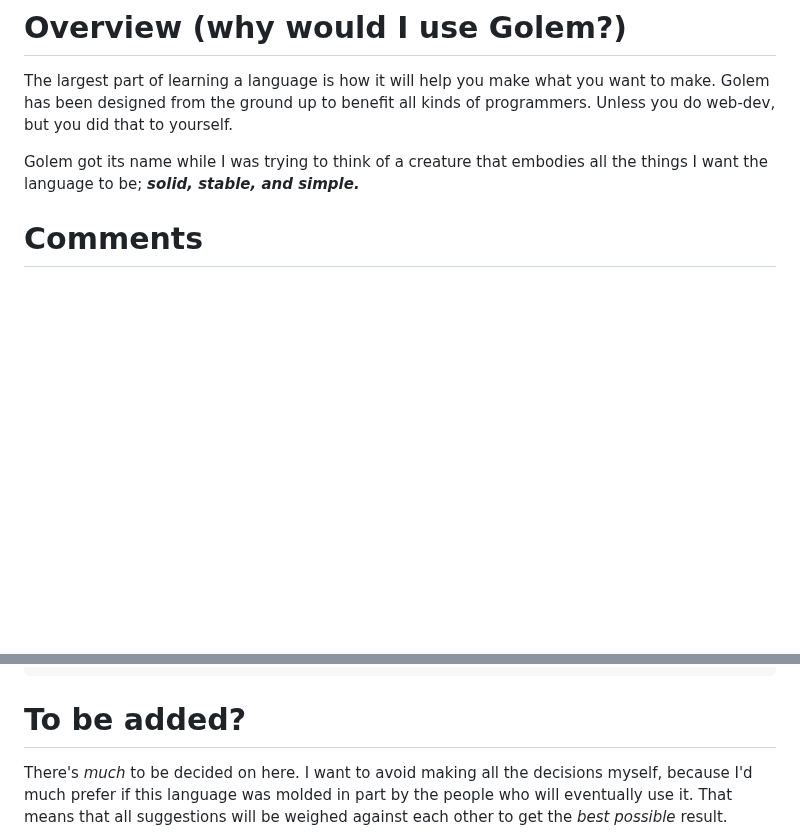
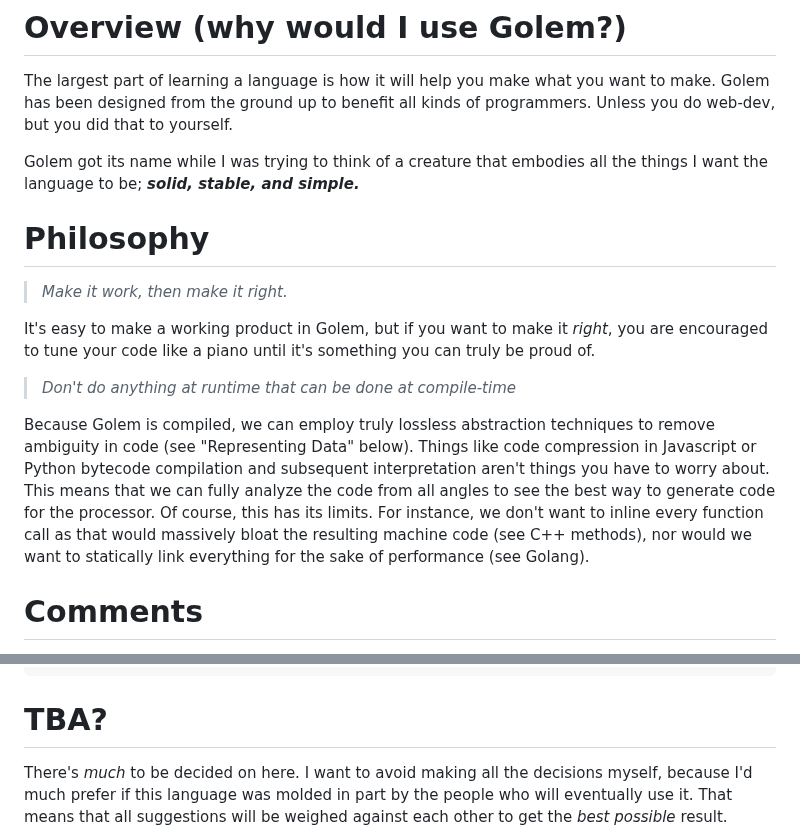
Before and after one commit to GregWaters/Golem, a Markdown page: docs/specification.md, 2 parts joined by grey strips. GitHub-like rendering; blank space fills up the shorter version.

````diff
--- a/docs/specification.md
+++ b/docs/specification.md
@@ -5,8 +5,21 @@
 The largest part of learning a language is how it will help you make what you want to make.
 Golem has been designed from the ground up to benefit all kinds of programmers. Unless you do web-dev, but you did that to yourself.
 
+Golem got its name while I was trying to think of a creature that embodies all the things I want the language to be; ***solid, stable, and simple.***
 
-Golem got its name while I was trying to think of a creature that embodies all the things I want the language to be; ***solid, stable, and simple.***
+# Philosophy
+> *Make it work, then make it right.*
+
+It's easy to make a working product in Golem, but if you want to make it *right*,
+you are encouraged to tune your code like a piano until it's something you can truly be proud of.
+
+> *Don't do anything at runtime that can be done at compile-time*
+
+Because Golem is compiled, we can employ truly lossless abstraction techniques to remove ambiguity in code (see "Representing Data" below).
+Things like code compression in Javascript or Python bytecode compilation and subsequent interpretation aren't things you have to worry about.
+This means that we can fully analyze the code from all angles to see the best way to generate code for the processor.
+Of course, this has its limits. For instance, we don't want to inline every function call as that would massively bloat the resulting machine code (see C++ methods),
+nor would we want to statically link everything for the sake of performance (see Golang).
 
 # Comments
 All comments are denoted with the `#` symbol, and last for the rest of the line.
@@ -110,7 +123,7 @@ else
     encode("MOV EAX, VALUE");
 ```
 
-# To be added?
+# TBA?
 There's *much* to be decided on here. I want to avoid making all the decisions myself,
 because I'd much prefer if this language was molded in part by the people who will eventually use it.
 That means that all suggestions will be weighed against each other to get the *best possible* result.
````
Also changed, not shown: other parts of docs/specification.md (+2 -2 lines).
